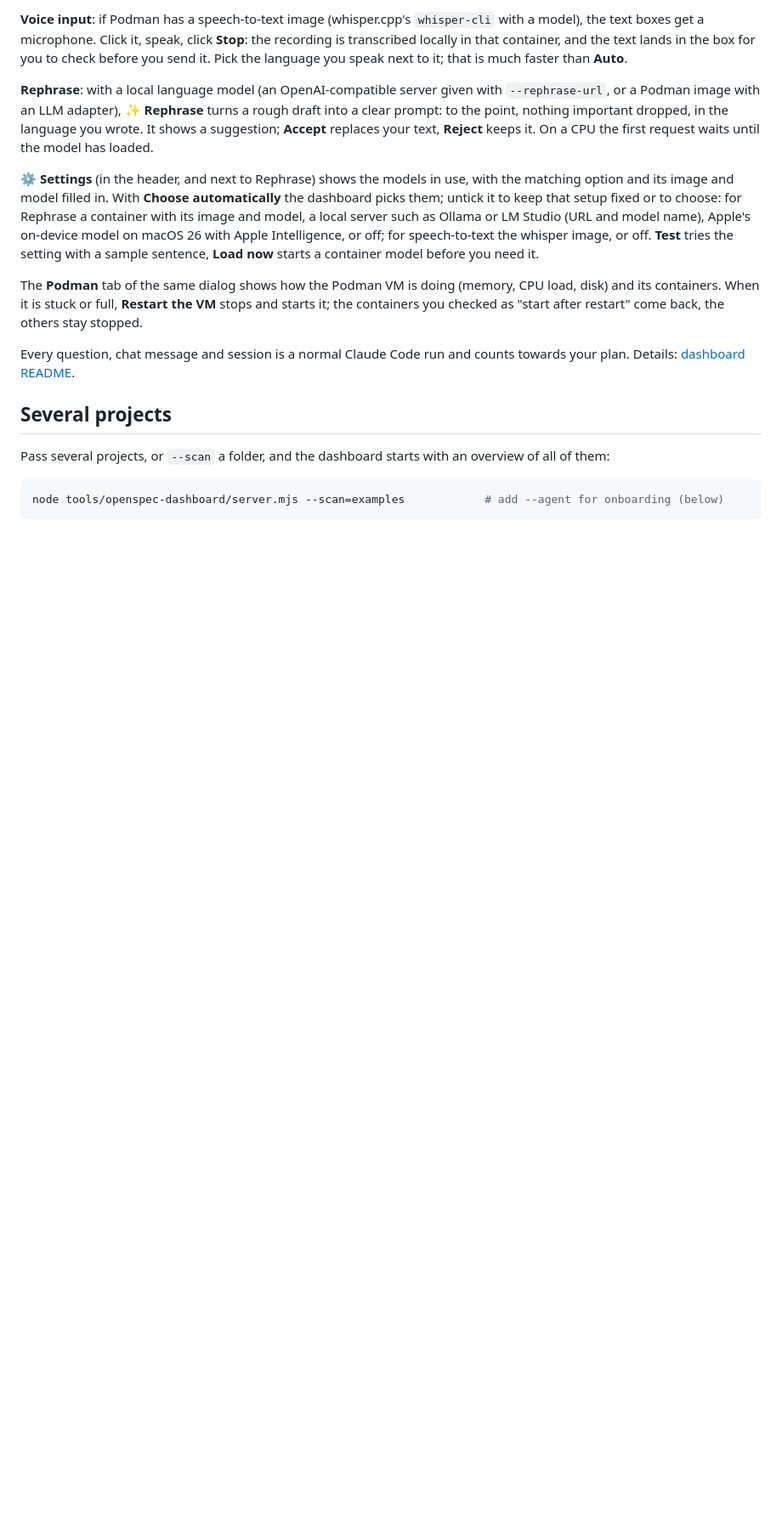
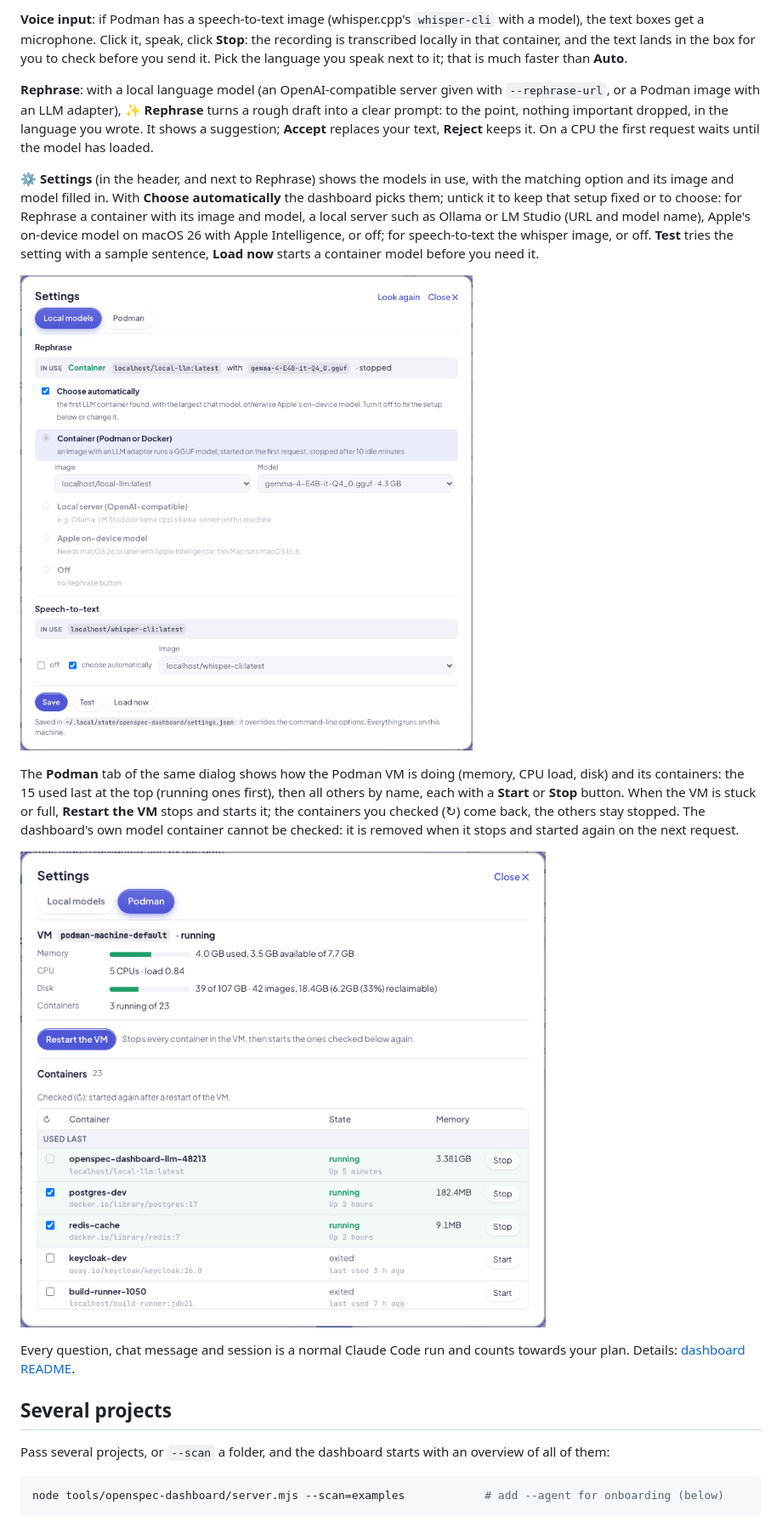
Before and after one commit to os890/openspec-workflow, a Markdown page: docs/user-guide.md, the part around the change. Shown at 85% size. Rendered like a GitHub page; pictures changed too: docs/images/dashboard-settings-models.png (added), docs/images/dashboard-settings-podman.png (added); blank space fills up the shorter version.

Commit message:
Docs: settings dialog and Podman tab, with demo containers
Screenshots of the local models and the Podman tab, taken with a stand-in
for podman that answers with made-up containers and neutral image names.

Co-Authored-By: Claude Opus 5.5 <noreply@anthropic.com>

```diff
--- a/docs/user-guide.md
+++ b/docs/user-guide.md
@@ -207,9 +207,15 @@ choose: for Rephrase a container with its image and model, a local server such a
 Apple's on-device model on macOS 26 with Apple Intelligence, or off; for speech-to-text the whisper image, or off.
 **Test** tries the setting with a sample sentence, **Load now** starts a container model before you need it.
 
-The **Podman** tab of the same dialog shows how the Podman VM is doing (memory, CPU load, disk) and its containers.
-When it is stuck or full, **Restart the VM** stops and starts it; the containers you checked as "start after restart"
-come back, the others stay stopped.
+![Settings: the local models in use](images/dashboard-settings-models.png)
+
+The **Podman** tab of the same dialog shows how the Podman VM is doing (memory, CPU load, disk) and its containers:
+the 15 used last at the top (running ones first), then all others by name, each with a **Start** or **Stop**
+button. When the VM is stuck or full, **Restart the VM** stops and starts it; the containers you checked (↻) come
+back, the others stay stopped. The dashboard's own model container cannot be checked: it is removed when it stops
+and started again on the next request.
+
+![Settings: the Podman VM and its containers](images/dashboard-settings-podman.png)
 
 Every question, chat message and session is a normal Claude Code run and counts towards your plan. Details:
 [dashboard README](../tools/openspec-dashboard/README.md#agent-panel-optional).
```
Also changed, not shown: tools/openspec-dashboard/README.md (+3 -2 lines).
